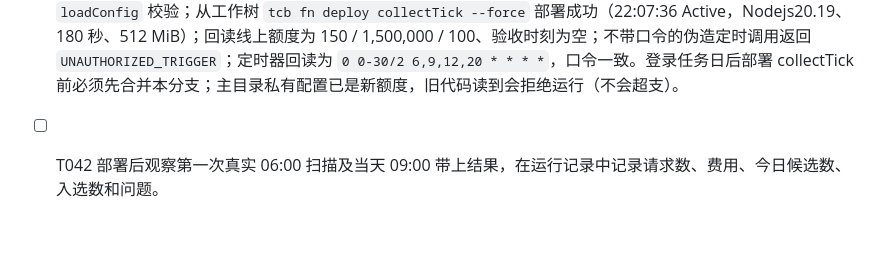
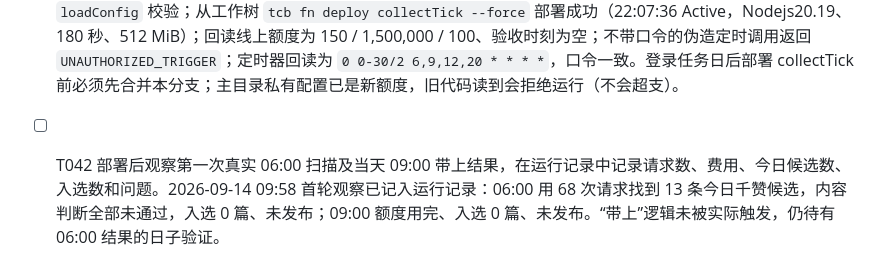
Before and after one commit to guasi18587278913/daily-food-picks, a Markdown page: specs/001-wechat-member-trial/tasks.md, the part around the change. Rendered like a GitHub page; blank space fills up the shorter version.

```diff
--- a/specs/001-wechat-member-trial/tasks.md
+++ b/specs/001-wechat-member-trial/tasks.md
@@ -105,4 +105,4 @@ US2 可使用隔离测试数据先开发，但只有接通 US1 的真实发布
 - [x] T039 运行当前模块测试、时刻表与部署副本检查，记录退出码和通过/失败数。三轮审查修复后的工作树（未提交）：本机 Node 22.22.2 与云端同版本 Node 20.19.5 各跑全部 9 个测试文件，均 83/83 通过（`wx-server-sdk` 经 NODE_PATH 使用主目录依赖）；时刻表 128 项、部署副本与客户端包检查 6 项、`git diff --check` 通过；退出码均为 0。前端未改，未跑前端类型检查。
 - [x] T040 安排独立审查收费、调度、发布一致性和测试缺口；修复后复审受影响部分。首轮审查无阻塞；4 项重要问题已修复并补测试：过万赞扫描作品改为同时列入本周并在当天各轮一起带上；金额上限低于次数乘单价时拒绝加载；06:00 缺失或未发布时提示；快照结构损坏或读取出错不再卡住后续轮次。另修复 3 项建议：验收时刻不得与定时窗口重叠、非扫描轮 20 次硬上限、判断次数上限单独提示。复审发现 1 项重要问题（读取 06:00 结果失败一次即定稿），并建议细查后超出今日窗口的作品不再发布；已改为窗口内重试、细查后跳过，并补测试。最后一轮复查无阻塞、无重要问题，按建议补了“带收尾原因或最后 10 秒不重试”用例。未采纳可选建议“带原因收尾时保存原因、下次只重试发布”，影响限于预算或授权收尾恰逢读取失败的那一轮。
 - [x] T041 部署前向用户确认：核对 TikHub 单价与余额、云资源用量；与登录任务协调 collectTick 部署内容；设置 `DFP_DAILY_CALLS=150`、`DFP_DAILY_MICRO_USD=1500000`、`DFP_SWEEP_CALLS=100`，更新定时器表达式并保留服务端口令。2026-09-13 22:04 用户选择“提交并现在部署”。核对：TikHub 公开价格页仍为每次 0.01 美元；线上 collectTick 没有残留 `DFP_VALIDATION_AT`，线上环境变量与私有配置一致；余额交由用户在 TikHub 后台确认，未调用接口查询；云资源用量未核对。执行：提交 `2afbedb`；私有配置改为 150 / 1,500,000 / 100，并先用新代码 `loadConfig` 校验；从工作树 `tcb fn deploy collectTick --force` 部署成功（22:07:36 Active，Nodejs20.19、180 秒、512 MiB）；回读线上额度为 150 / 1,500,000 / 100、验收时刻为空；不带口令的伪造定时调用返回 `UNAUTHORIZED_TRIGGER`；定时器回读为 `0 0-30/2 6,9,12,20 * * * *`，口令一致。登录任务日后部署 collectTick 前必须先合并本分支；主目录私有配置已是新额度，旧代码读到会拒绝运行（不会超支）。
-- [ ] T042 部署后观察第一次真实 06:00 扫描及当天 09:00 带上结果，在运行记录中记录请求数、费用、今日候选数、入选数和问题。
+- [ ] T042 部署后观察第一次真实 06:00 扫描及当天 09:00 带上结果，在运行记录中记录请求数、费用、今日候选数、入选数和问题。2026-09-14 09:58 首轮观察已记入运行记录：06:00 用 68 次请求找到 13 条今日千赞候选，内容判断全部未通过，入选 0 篇、未发布；09:00 额度用完、入选 0 篇、未发布。“带上”逻辑未被实际触发，仍待有 06:00 结果的日子验证。
```
Also changed, not shown: docs/operations/wechat-trial-runbook.md (+10 -0 lines).
